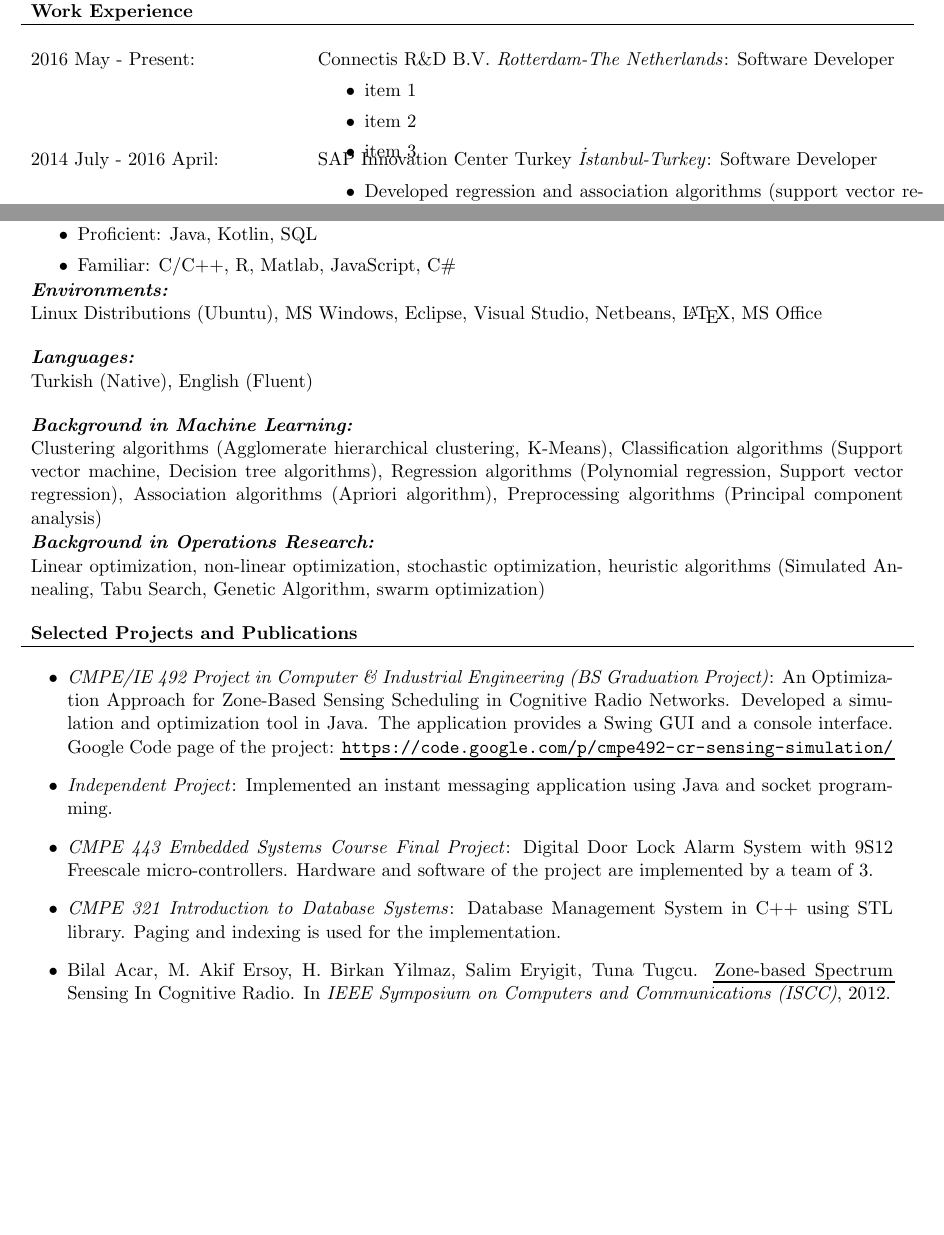
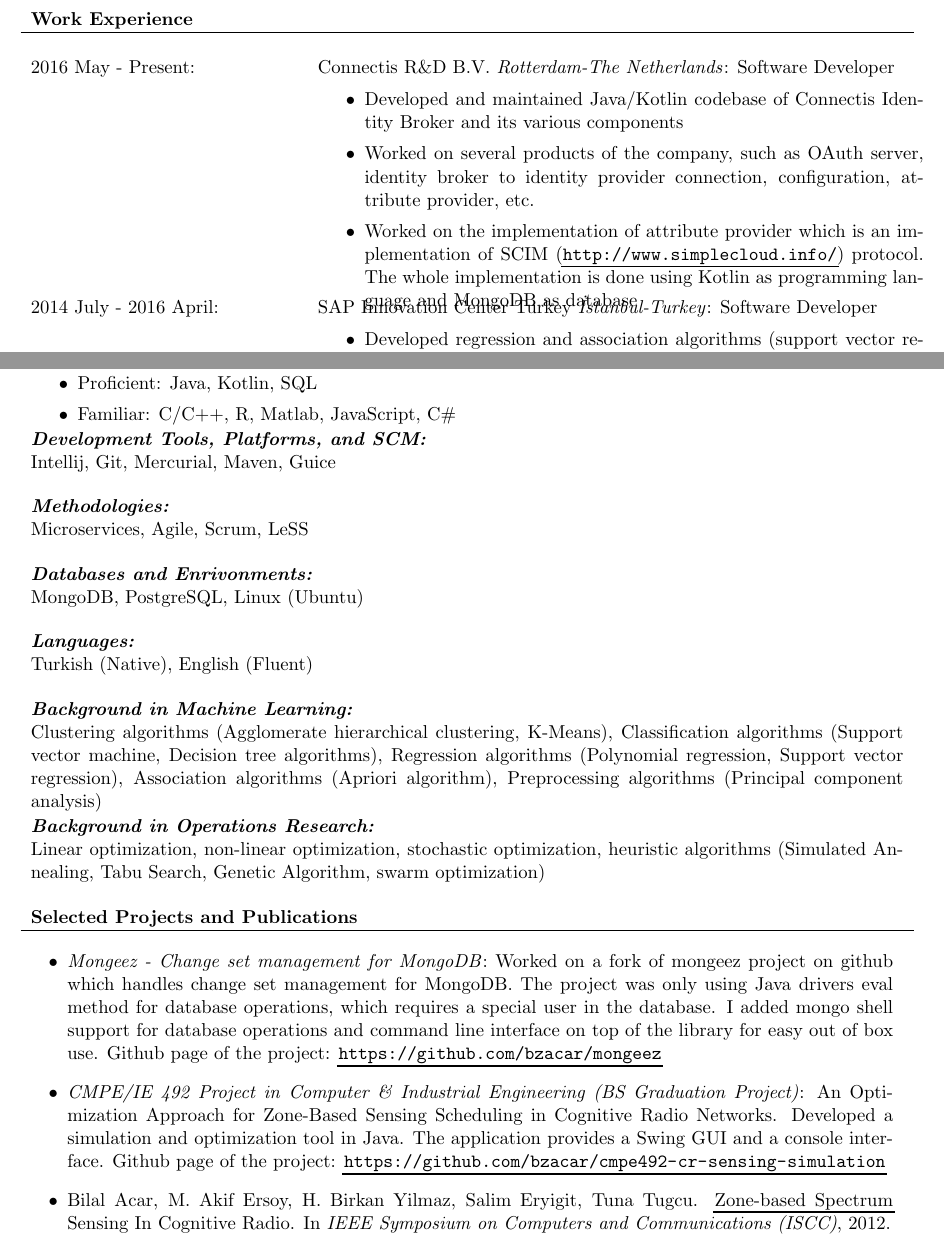
Before and after one commit to bzacar/cv, a LaTeX CV (cv.tex): two parts of pages 1 and 2 of 2, joined at a grey line, cut so that both start at the same text, the shorter picture padded with empty space. Compiled offline with pdfLaTeX.

Commit message:
First update of the cv

```diff
--- a/cv.tex
+++ b/cv.tex
@@ -53,9 +53,9 @@ Lenghengang 15A, Dordrecht, Zuid Holland, The Netherlands, 3311NP &
 \begin{itemize}
 \setlength\itemsep{0em}
 \vspace{-15pt}
-\item item 1
-\item item 2
-\item item 3
+\item Developed and maintained Java/Kotlin codebase of Connectis Identity Broker and its various components
+\item Worked on several products of the company, such as OAuth server, identity broker to identity provider connection, configuration, attribute provider, etc.
+\item Worked on the implementation of attribute provider which is an implementation of SCIM (\url{http://www.simplecloud.info/}) protocol. The whole implementation is done using Kotlin as programming language and MongoDB as database
 \vspace{-10pt}
 \end{itemize}\\
 2014 July - 2016 April:      & SAP Innovation Center Turkey \textit{\.{I}stanbul-Turkey}: Software Developer \\
@@ -137,8 +118,22 @@ Lenghengang 15A, Dordrecht, Zuid Holland, The Netherlands, 3311NP &
 \end{tabular}
 
 \begin{tabular}{p{18cm}}
-\textit{\textbf{Environments:}} \\
-Linux Distributions (Ubuntu), MS Windows, Eclipse, Visual Studio, Netbeans, \LaTeX, MS Office
+\textit{\textbf{Development Tools, Platforms, and SCM:}} \\
+Intellij, Git, Mercurial, Maven, Guice
+\end{tabular}
+
+\bigspace
+
+\begin{tabular}{p{18cm}}
+\textit{\textbf{Methodologies:}} \\
+Microservices, Agile, Scrum, LeSS
+\end{tabular}
+
+\bigspace
+
+\begin{tabular}{p{18cm}}
+\textit{\textbf{Databases and Enrivonments:}} \\
+MongoDB, PostgreSQL, Linux (Ubuntu)
 \end{tabular}
 
 \bigspace
@@ -168,10 +163,8 @@ Linear optimization, non-linear optimization, stochastic optimization, heuristic
 \end{tabular}
 
 \begin{itemize}
-\item \textit{CMPE/IE 492 Project in Computer \& Industrial Engineering (BS Graduation Project)}: An Optimization Approach for Zone-Based Sensing Scheduling in Cognitive Radio Networks. Developed a simulation and optimization tool in Java. The application provides a Swing GUI and a console interface. Google Code page of the project: \url{https://code.google.com/p/cmpe492-cr-sensing-simulation/}
-\item \textit{Independent Project}: Implemented an instant messaging application using Java and socket programming.
-\item \textit{CMPE 443 Embedded Systems Course Final Project}: Digital Door Lock Alarm System with 9S12 Freescale micro-controllers. Hardware and software of the project are implemented by a team of 3.
-\item \textit{CMPE 321 Introduction to Database Systems}: Database Management System in C++ using STL library. Paging and indexing is used for the implementation.
+\item \textit{Mongeez - Change set management for MongoDB}: Worked on a fork of mongeez project on github which handles change set management for MongoDB. The project was only using Java drivers eval method for database operations, which requires a special user in the database. I added mongo shell support for database operations and command line interface on top of the library for easy out of box use. Github page of the project: \url{https://github.com/bzacar/mongeez}
+\item \textit{CMPE/IE 492 Project in Computer \& Industrial Engineering (BS Graduation Project)}: An Optimization Approach for Zone-Based Sensing Scheduling in Cognitive Radio Networks. Developed a simulation and optimization tool in Java. The application provides a Swing GUI and a console interface. Github page of the project: \url{https://github.com/bzacar/cmpe492-cr-sensing-simulation}
 \item Bilal Acar, M. Akif Ersoy, H. Birkan Yilmaz, Salim Eryigit, Tuna Tugcu. \href{http://www.computer.org/csdl/proceedings/iscc/2012/2712/00/IS273.pdf}{Zone-based Spectrum Sensing In Cognitive Radio}. In \textit{IEEE Symposium on Computers and Communications (ISCC)}, 2012.
 \end{itemize}
 
```
Also changed, not shown: cv.tex (23 more changed lines).
